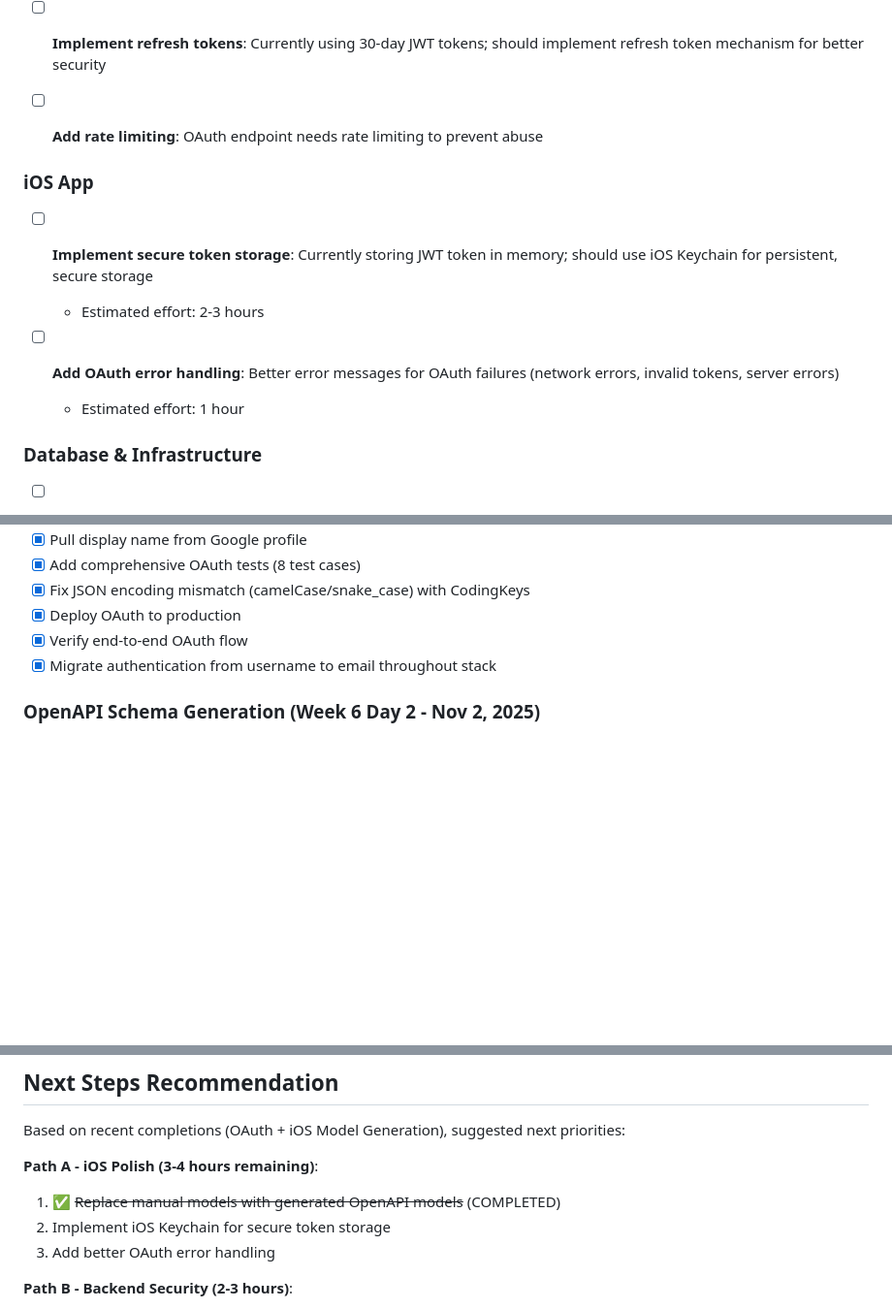
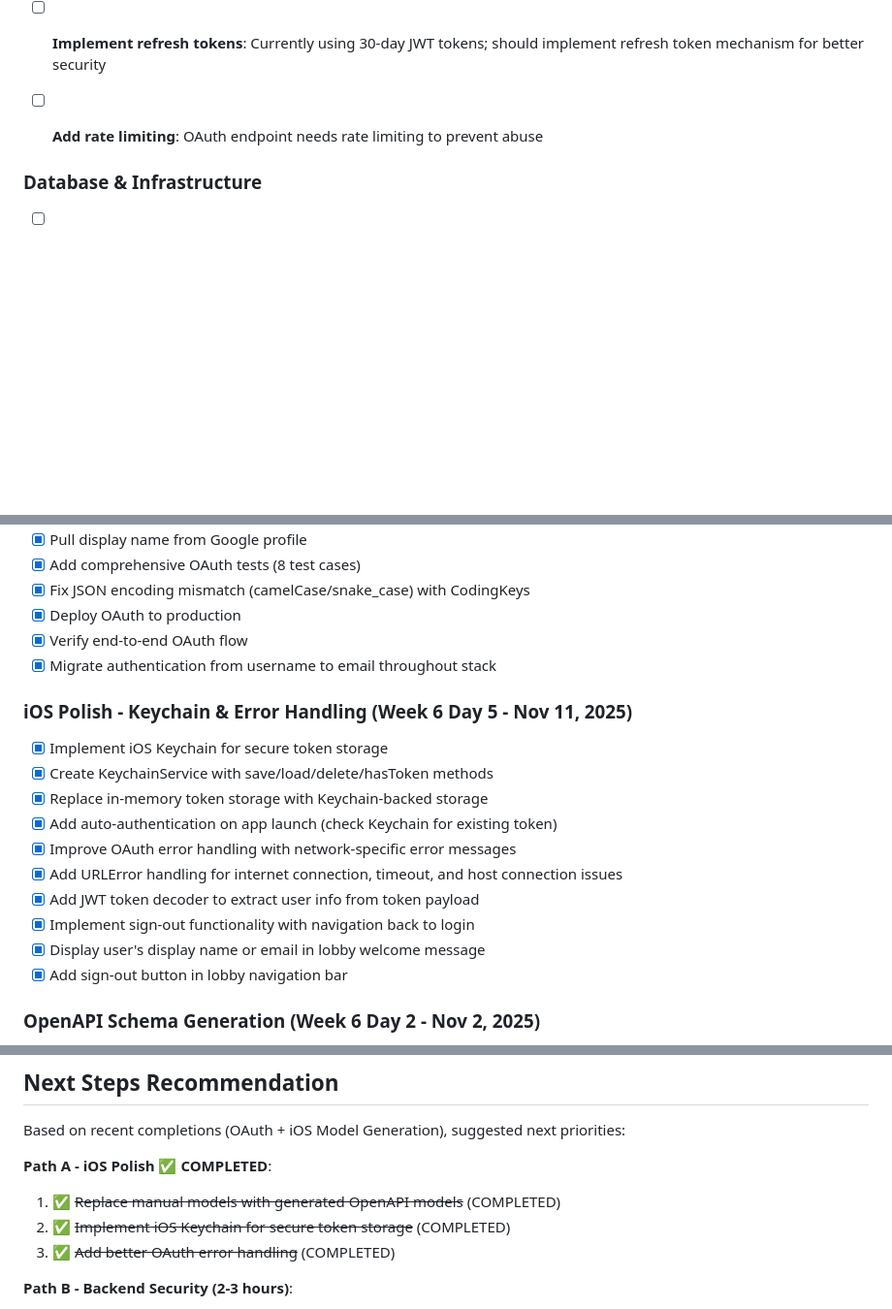
Before and after one commit to HiroAntagonist/boggle-game, a Markdown page: TODO.md, 3 parts joined by grey strips. Shown: that part at 97% size. Rendered like a GitHub page; blank space fills up the shorter version.

Commit message:
docs: mark Path A (iOS Polish) as completed in TODO.md
- Moved Keychain storage and OAuth error handling to Completed Items
- Added new iOS Polish section documenting all completed work
- Updated Last Updated date to 2025-11-11

```diff
--- a/TODO.md
+++ b/TODO.md
@@ -15,14 +15,6 @@ Consolidated tracking of known issues, shortcuts, and future improvements.
 - [ ] **Implement refresh tokens**: Currently using 30-day JWT tokens; should implement refresh token mechanism for better security
 
 - [ ] **Add rate limiting**: OAuth endpoint needs rate limiting to prevent abuse
-
-### iOS App
-
-- [ ] **Implement secure token storage**: Currently storing JWT token in memory; should use iOS Keychain for persistent, secure storage
-  - Estimated effort: 2-3 hours
-
-- [ ] **Add OAuth error handling**: Better error messages for OAuth failures (network errors, invalid tokens, server errors)
-  - Estimated effort: 1 hour
 
 ### Database & Infrastructure
 
@@ -213,6 +205,18 @@ Consolidated tracking of known issues, shortcuts, and future improvements.
 - [x] Verify end-to-end OAuth flow
 - [x] Migrate authentication from username to email throughout stack
 
+### iOS Polish - Keychain & Error Handling (Week 6 Day 5 - Nov 11, 2025)
+- [x] Implement iOS Keychain for secure token storage
+- [x] Create KeychainService with save/load/delete/hasToken methods
+- [x] Replace in-memory token storage with Keychain-backed storage
+- [x] Add auto-authentication on app launch (check Keychain for existing token)
+- [x] Improve OAuth error handling with network-specific error messages
+- [x] Add URLError handling for internet connection, timeout, and host connection issues
+- [x] Add JWT token decoder to extract user info from token payload
+- [x] Implement sign-out functionality with navigation back to login
+- [x] Display user's display name or email in lobby welcome message
+- [x] Add sign-out button in lobby navigation bar
+
 ### OpenAPI Schema Generation (Week 6 Day 2 - Nov 2, 2025)
 - [x] Install openapi-generator tool
 - [x] Generate 22 Swift Codable models from backend OpenAPI schema
@@ -284,10 +288,10 @@ Consolidated tracking of known issues, shortcuts, and future improvements.
 
 Based on recent completions (OAuth + iOS Model Generation), suggested next priorities:
 
-**Path A - iOS Polish (3-4 hours remaining)**:
+**Path A - iOS Polish** ✅ **COMPLETED**:
 1. ✅ ~~Replace manual models with generated OpenAPI models~~ (COMPLETED)
-2. Implement iOS Keychain for secure token storage
-3. Add better OAuth error handling
+2. ✅ ~~Implement iOS Keychain for secure token storage~~ (COMPLETED)
+3. ✅ ~~Add better OAuth error handling~~ (COMPLETED)
 
 **Path B - Backend Security (2-3 hours)**:
 1. Add Client ID validation to OAuth endpoint
```
Also changed, not shown: other parts of TODO.md (+1 -1 lines).
